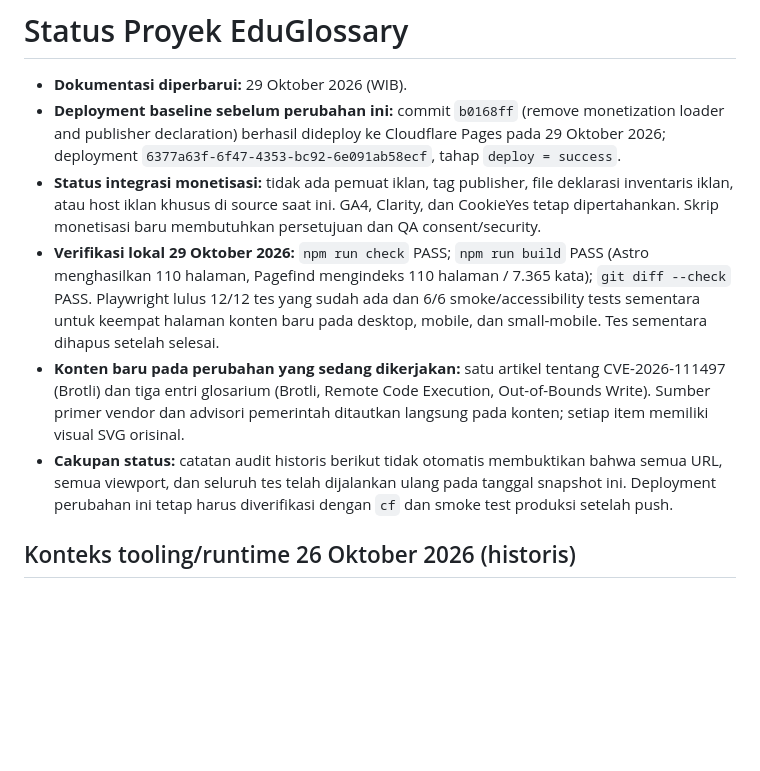
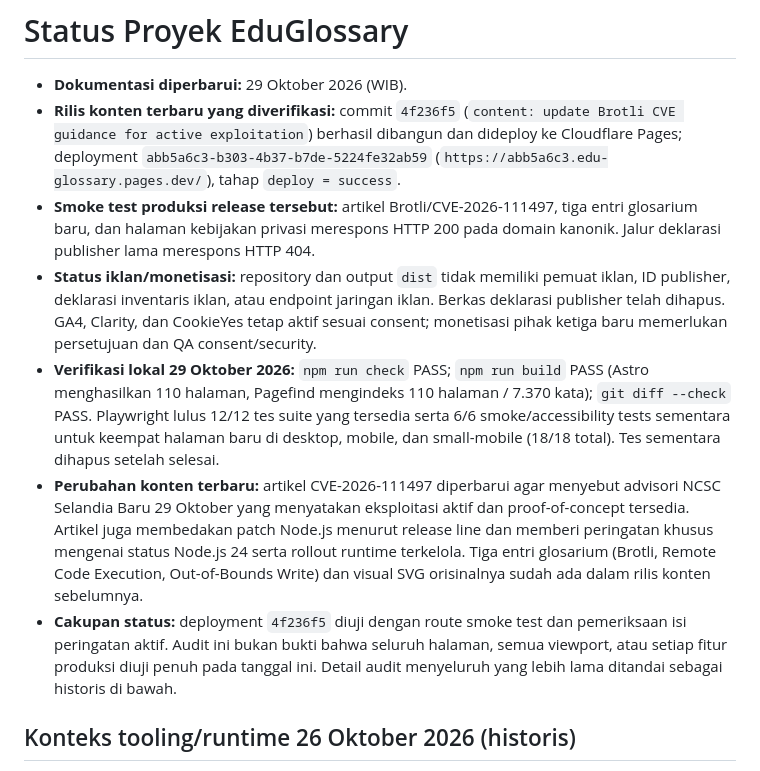
Before and after one commit to KDS-boop/edu-glossary, a Markdown page: docs/PROJECT_STATUS.md, the part around the change. Rendered like a GitHub page; blank space fills up the shorter version.

Commit message:
docs: record verified monetization cleanup and CVE update

```diff
--- a/docs/PROJECT_STATUS.md
+++ b/docs/PROJECT_STATUS.md
@@ -1,11 +1,12 @@
 # Status Proyek EduGlossary
 
 - **Dokumentasi diperbarui:** 29 Oktober 2026 (WIB).
-- **Deployment baseline sebelum perubahan ini:** commit `b0168ff` (remove monetization loader and publisher declaration) berhasil dideploy ke Cloudflare Pages pada 29 Oktober 2026; deployment `6377a63f-6f47-4353-bc92-6e091ab58ecf`, tahap `deploy = success`.
-- **Status integrasi monetisasi:** tidak ada pemuat iklan, tag publisher, file deklarasi inventaris iklan, atau host iklan khusus di source saat ini. GA4, Clarity, dan CookieYes tetap dipertahankan. Skrip monetisasi baru membutuhkan persetujuan dan QA consent/security.
-- **Verifikasi lokal 29 Oktober 2026:** `npm run check` PASS; `npm run build` PASS (Astro menghasilkan 110 halaman, Pagefind mengindeks 110 halaman / 7.365 kata); `git diff --check` PASS. Playwright lulus 12/12 tes yang sudah ada dan 6/6 smoke/accessibility tests sementara untuk keempat halaman konten baru pada desktop, mobile, dan small-mobile. Tes sementara dihapus setelah selesai.
-- **Konten baru pada perubahan yang sedang dikerjakan:** satu artikel tentang CVE-2026-111497 (Brotli) dan tiga entri glosarium (Brotli, Remote Code Execution, Out-of-Bounds Write). Sumber primer vendor dan advisori pemerintah ditautkan langsung pada konten; setiap item memiliki visual SVG orisinal.
-- **Cakupan status:** catatan audit historis berikut tidak otomatis membuktikan bahwa semua URL, semua viewport, dan seluruh tes telah dijalankan ulang pada tanggal snapshot ini. Deployment perubahan ini tetap harus diverifikasi dengan `cf` dan smoke test produksi setelah push.
+- **Rilis konten terbaru yang diverifikasi:** commit `4f236f5` (`content: update Brotli CVE guidance for active exploitation`) berhasil dibangun dan dideploy ke Cloudflare Pages; deployment `abb5a6c3-b303-4b37-b7de-5224fe32ab59` (`https://abb5a6c3.edu-glossary.pages.dev/`), tahap `deploy = success`.
+- **Smoke test produksi release tersebut:** artikel Brotli/CVE-2026-111497, tiga entri glosarium baru, dan halaman kebijakan privasi merespons HTTP 200 pada domain kanonik. Jalur deklarasi publisher lama merespons HTTP 404.
+- **Status iklan/monetisasi:** repository dan output `dist` tidak memiliki pemuat iklan, ID publisher, deklarasi inventaris iklan, atau endpoint jaringan iklan. Berkas deklarasi publisher telah dihapus. GA4, Clarity, dan CookieYes tetap aktif sesuai consent; monetisasi pihak ketiga baru memerlukan persetujuan dan QA consent/security.
+- **Verifikasi lokal 29 Oktober 2026:** `npm run check` PASS; `npm run build` PASS (Astro menghasilkan 110 halaman, Pagefind mengindeks 110 halaman / 7.370 kata); `git diff --check` PASS. Playwright lulus 12/12 tes suite yang tersedia serta 6/6 smoke/accessibility tests sementara untuk keempat halaman baru di desktop, mobile, dan small-mobile (18/18 total). Tes sementara dihapus setelah selesai.
+- **Perubahan konten terbaru:** artikel CVE-2026-111497 diperbarui agar menyebut advisori NCSC Selandia Baru 29 Oktober yang menyatakan eksploitasi aktif dan proof-of-concept tersedia. Artikel juga membedakan patch Node.js menurut release line dan memberi peringatan khusus mengenai status Node.js 24 serta rollout runtime terkelola. Tiga entri glosarium (Brotli, Remote Code Execution, Out-of-Bounds Write) dan visual SVG orisinalnya sudah ada dalam rilis konten sebelumnya.
+- **Cakupan status:** deployment `4f236f5` diuji dengan route smoke test dan pemeriksaan isi peringatan aktif. Audit ini bukan bukti bahwa seluruh halaman, semua viewport, atau setiap fitur produksi diuji penuh pada tanggal ini. Detail audit menyeluruh yang lebih lama ditandai sebagai historis di bawah.
 
 ## Konteks tooling/runtime 26 Oktober 2026 (historis)
 
```
